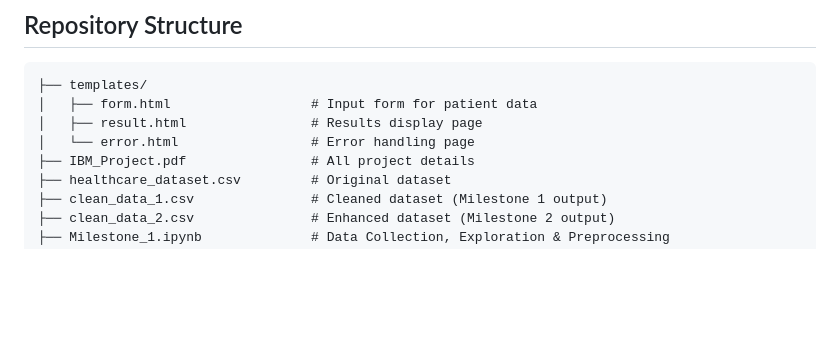
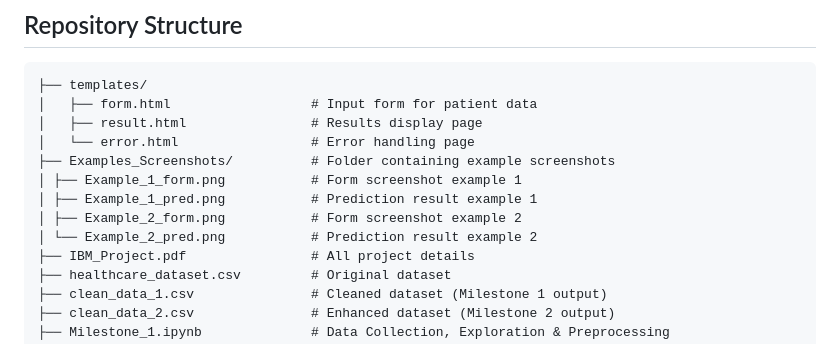
Before and after one commit to ziadtamer27/Data-science-final-project, a Markdown page: README.md, the part around the change. GitHub-like rendering; blank space fills up the shorter version.

```diff
--- a/README.md
+++ b/README.md
@@ -19,6 +19,11 @@ The Healthcare Predictive Analytics project uses machine learning to forecast st
 │   ├── form.html                  # Input form for patient data
 │   ├── result.html                # Results display page
 │   └── error.html                 # Error handling page
+├── Examples_Screenshots/          # Folder containing example screenshots
+│ ├── Example_1_form.png           # Form screenshot example 1
+│ ├── Example_1_pred.png           # Prediction result example 1
+│ ├── Example_2_form.png           # Form screenshot example 2
+│ └── Example_2_pred.png           # Prediction result example 2
 ├── IBM_Project.pdf                # All project details
 ├── healthcare_dataset.csv         # Original dataset
 ├── clean_data_1.csv               # Cleaned dataset (Milestone 1 output)
```
